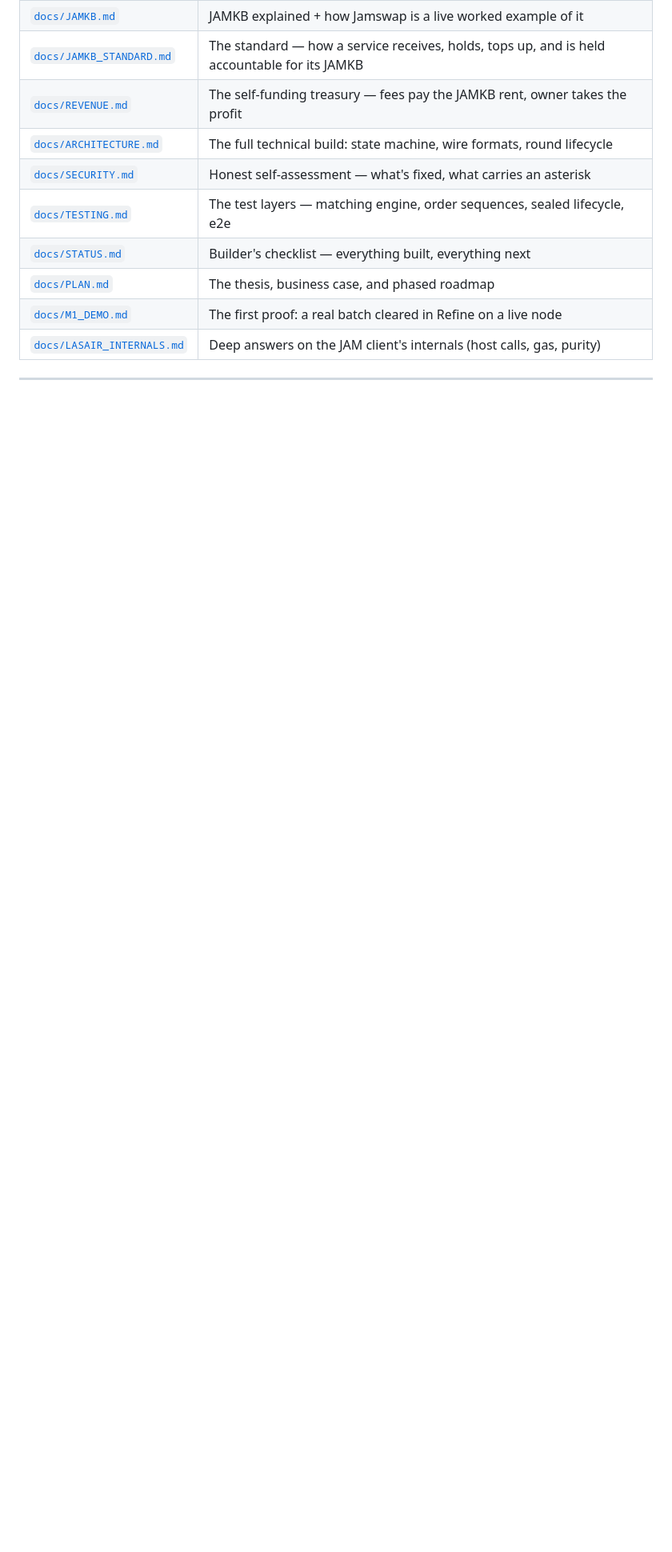
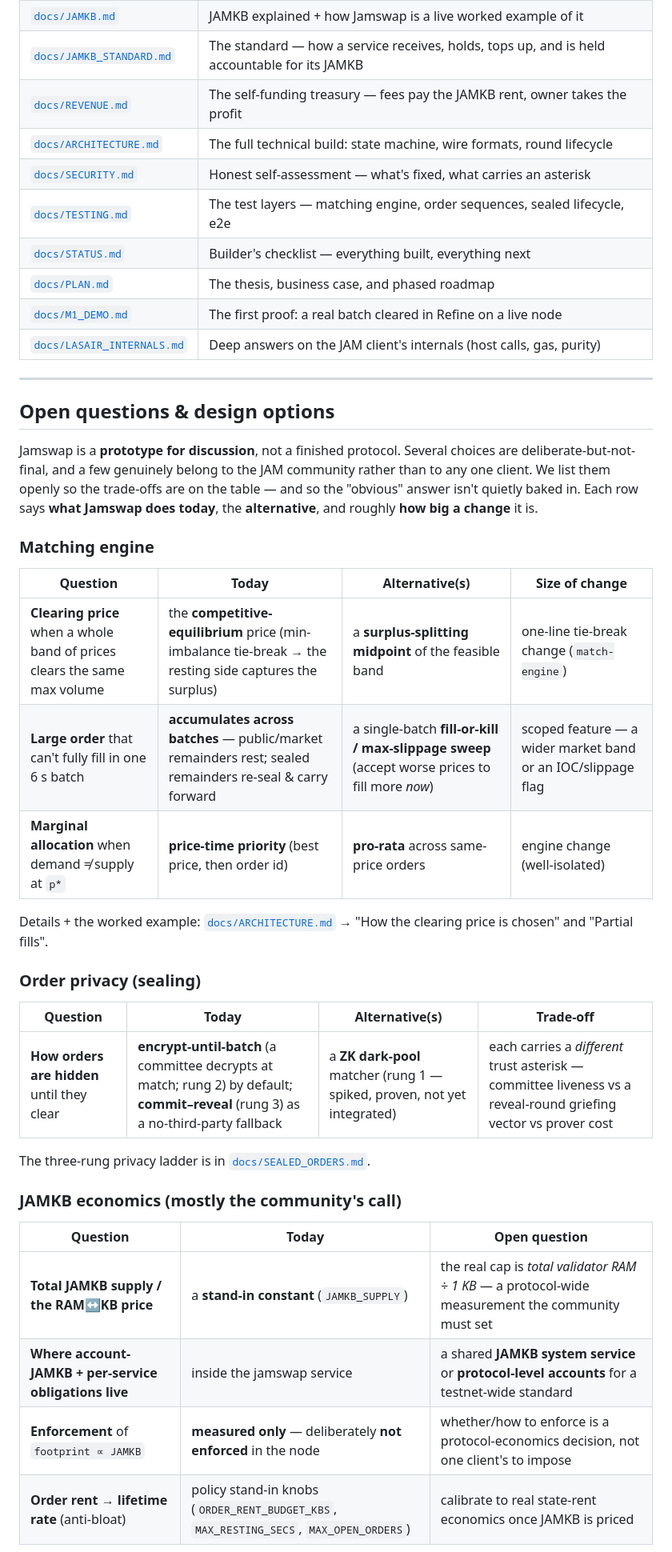
Before and after one commit to abutlabs/jamswap, a Markdown page: README.md, the part around one of its changes. Shown at 80% size. GitHub-like rendering; blank space fills up the shorter version.

Commit message:
docs(readme): 'Open questions & design options' section
Consolidate the deliberate-but-not-final choices and genuinely-open questions surfaced across
recent work, so trade-offs are explicit and the 'obvious' answer isn't silently baked in.
Grouped: matching engine (clearing-price rule equilibrium-vs-midpoint, big-order cross-batch
vs single-batch sweep, price-time vs pro-rata allocation), order privacy (committee /
commit-reveal / ZK rungs), JAMKB economics (finite supply calibration, ledger location,
non-enforcement, rent-lifetime knobs — community's call), and fees/treasury/trust boundaries
(fee shape, cross-chain payout, in-refine auth, real custody). Each row: today vs alternative
vs size-of-change, with doc links.

```diff
--- a/README.md
+++ b/README.md
@@ -276,3 +276,39 @@ uncomment `ENC_MODE: "0"` under the `dex` service in `docker-compose.yml`.
 
 ---
 
+## Open questions & design options
+
+Jamswap is a **prototype for discussion**, not a finished protocol. Several choices are
+deliberate-but-not-final, and a few genuinely belong to the JAM community rather than to any
+one client. We list them openly so the trade-offs are on the table — and so the "obvious"
+answer isn't quietly baked in. Each row says **what Jamswap does today**, the **alternative**,
+and roughly **how big a change** it is.
+
+### Matching engine
+
+| Question | Today | Alternative(s) | Size of change |
+|---|---|---|---|
+| **Clearing price** when a whole band of prices clears the same max volume | the **competitive-equilibrium** price (min-imbalance tie-break → the resting side captures the surplus) | a **surplus-splitting midpoint** of the feasible band | one-line tie-break change (`match-engine`) |
+| **Large order** that can't fully fill in one 6 s batch | **accumulates across batches** — public/market remainders rest; sealed remainders re-seal & carry forward | a single-batch **fill-or-kill / max-slippage sweep** (accept worse prices to fill more *now*) | scoped feature — a wider market band or an IOC/slippage flag |
+| **Marginal allocation** when demand ≠ supply at `p*` | **price-time priority** (best price, then order id) | **pro-rata** across same-price orders | engine change (well-isolated) |
+
+Details + the worked example: [`docs/ARCHITECTURE.md`](docs/ARCHITECTURE.md) → "How the
+clearing price is chosen" and "Partial fills".
+
+### Order privacy (sealing)
+
+| Question | Today | Alternative(s) | Trade-off |
+|---|---|---|---|
+| **How orders are hidden** until they clear | **encrypt-until-batch** (a committee decrypts at match; rung 2) by default; **commit–reveal** (rung 3) as a no-third-party fallback | a **ZK dark-pool** matcher (rung 1 — spiked, proven, not yet integrated) | each carries a *different* trust asterisk — committee liveness vs a reveal-round griefing vector vs prover cost |
+
+The three-rung privacy ladder is in [`docs/SEALED_ORDERS.md`](docs/SEALED_ORDERS.md).
+
+### JAMKB economics (mostly the community's call)
+
+| Question | Today | Open question |
+|---|---|---|
+| **Total JAMKB supply / the RAM↔KB price** | a **stand-in constant** (`JAMKB_SUPPLY`) | the real cap is *total validator RAM ÷ 1 KB* — a protocol-wide measurement the community must set |
+| **Where account-JAMKB + per-service obligations live** | inside the jamswap service | a shared **JAMKB system service** or **protocol-level accounts** for a testnet-wide standard |
+| **Enforcement** of `footprint ∝ JAMKB` | **measured only** — deliberately **not enforced** in the node | whether/how to enforce is a protocol-economics decision, not one client's to impose |
+| **Order rent → lifetime rate** (anti-bloat) | policy stand-in knobs (`ORDER_RENT_BUDGET_KBS`, `MAX_RESTING_SECS`, `MAX_OPEN_ORDERS`) | calibrate to real state-rent economics once JAMKB is priced |
+
```
Also changed, not shown: other parts of README.md (+18 -0 lines).
